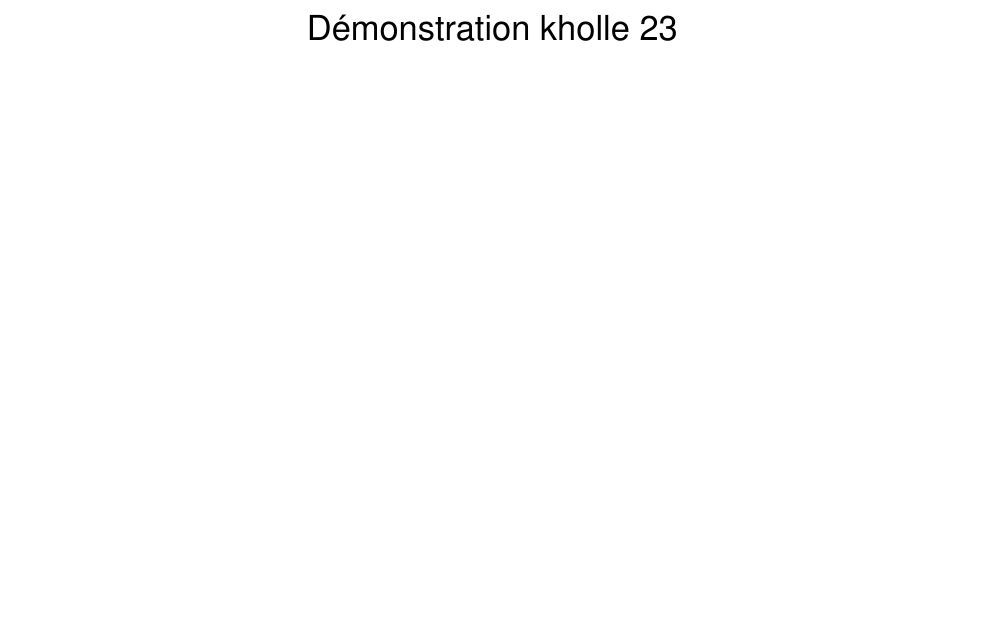
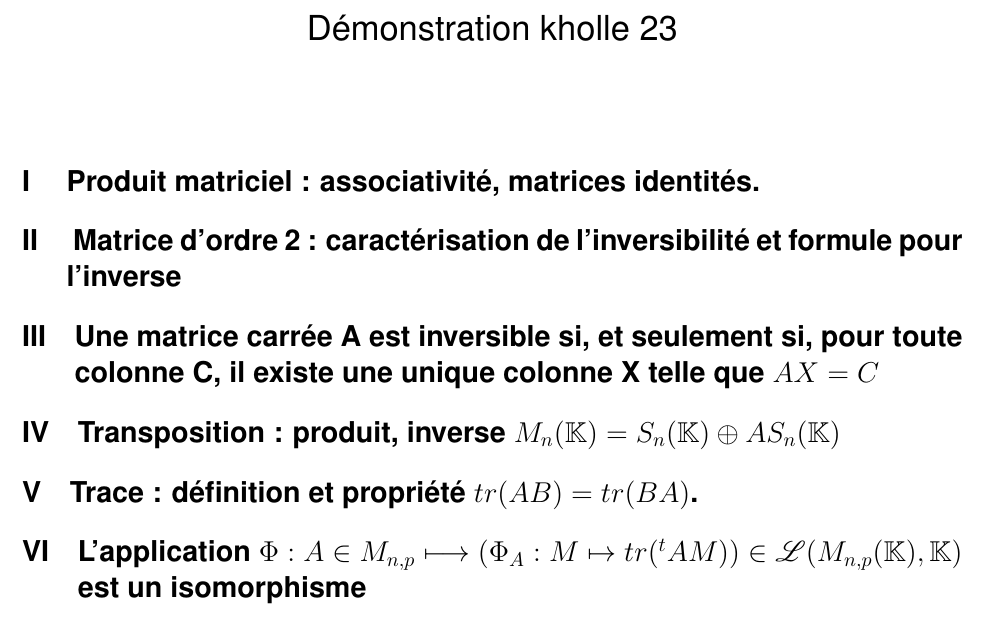
Before and after one commit to demonskill/demonstrationkholle, a LaTeX document (demonstrationkholle23.tex): part of the page, cut so that both start at the same text, the shorter picture padded with empty space. Compiled offline with LaTeX, dvips and Ghostscript.

Commit message:
ajout section

```diff
--- a/demonstrationkholle23.tex
+++ b/demonstrationkholle23.tex
@@ -27,4 +27,10 @@
 \maketitle
 	\renewcommand{\thesection}{\Roman{section}}
 	\setlength{\parindent}{1.5cm}
+	\section{ Produit matriciel : associativité, matrices identités.}
+	\section{ Matrice d'ordre 2 : caractérisation de l'inversibilité et formule pour l'inverse}
+	\section{Une matrice carrée A est inversible si, et seulement si, pour toute colonne C, il existe une unique colonne X telle que $AX=C$}
+	\section{Transposition : produit, inverse $M_n(\mathbb K)= S_n(\mathbb K) \oplus AS_n(\mathbb K)$}
+	\section{Trace : définition et propriété $tr(AB)=tr(BA)$.}
+	\section{L'application $\Phi : A \in M_{n,p} \longmapsto (\Phi_A : M \mapsto tr({}^tAM))\in \mathcal L(M_{n,p}(\mathbb K), \mathbb K)$ est un isomorphisme}
 \end{document}
```
Also changed, not shown: demonstrationkholle23.bbl (added), demonstrationkholle23.pdf, 4 other files.
